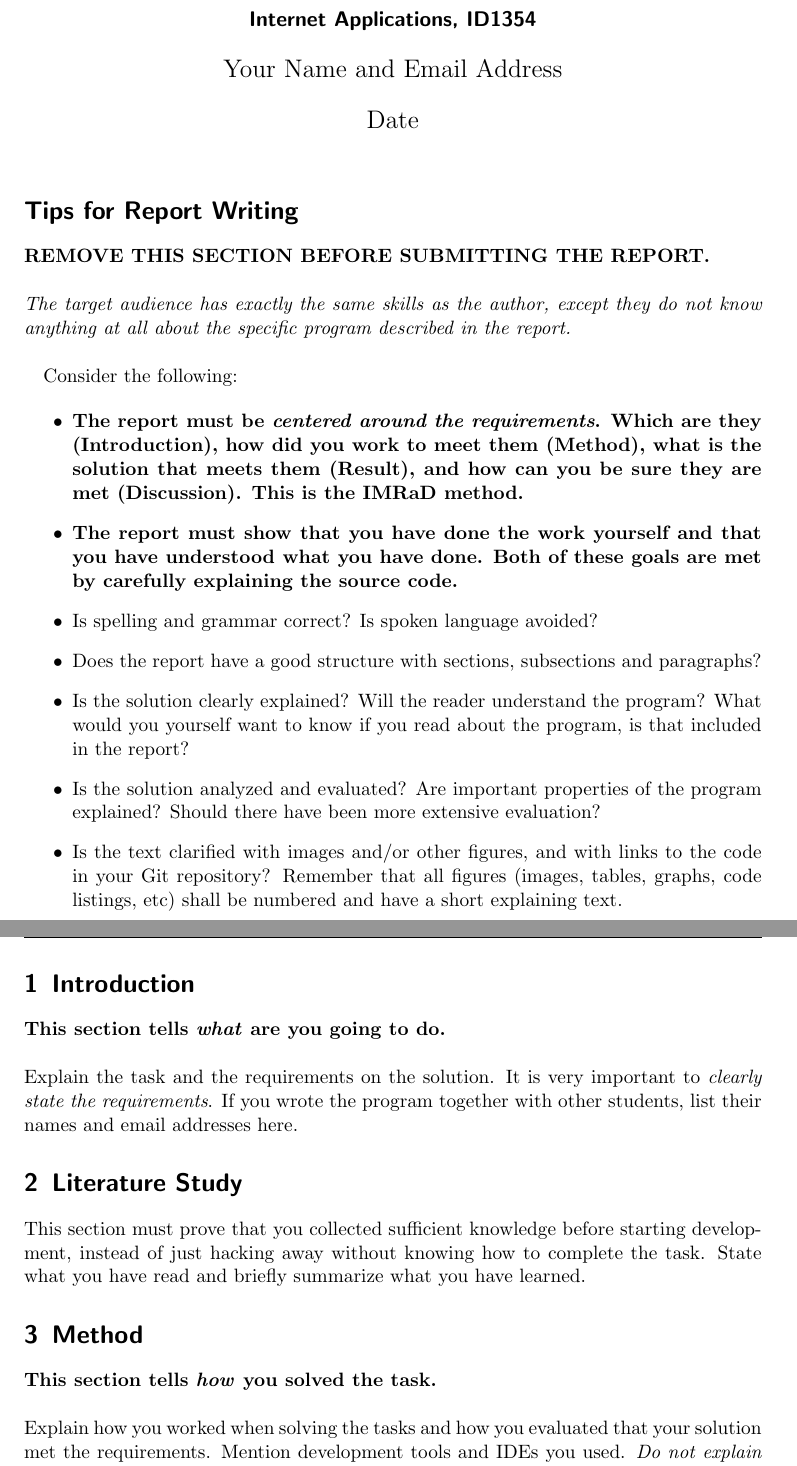
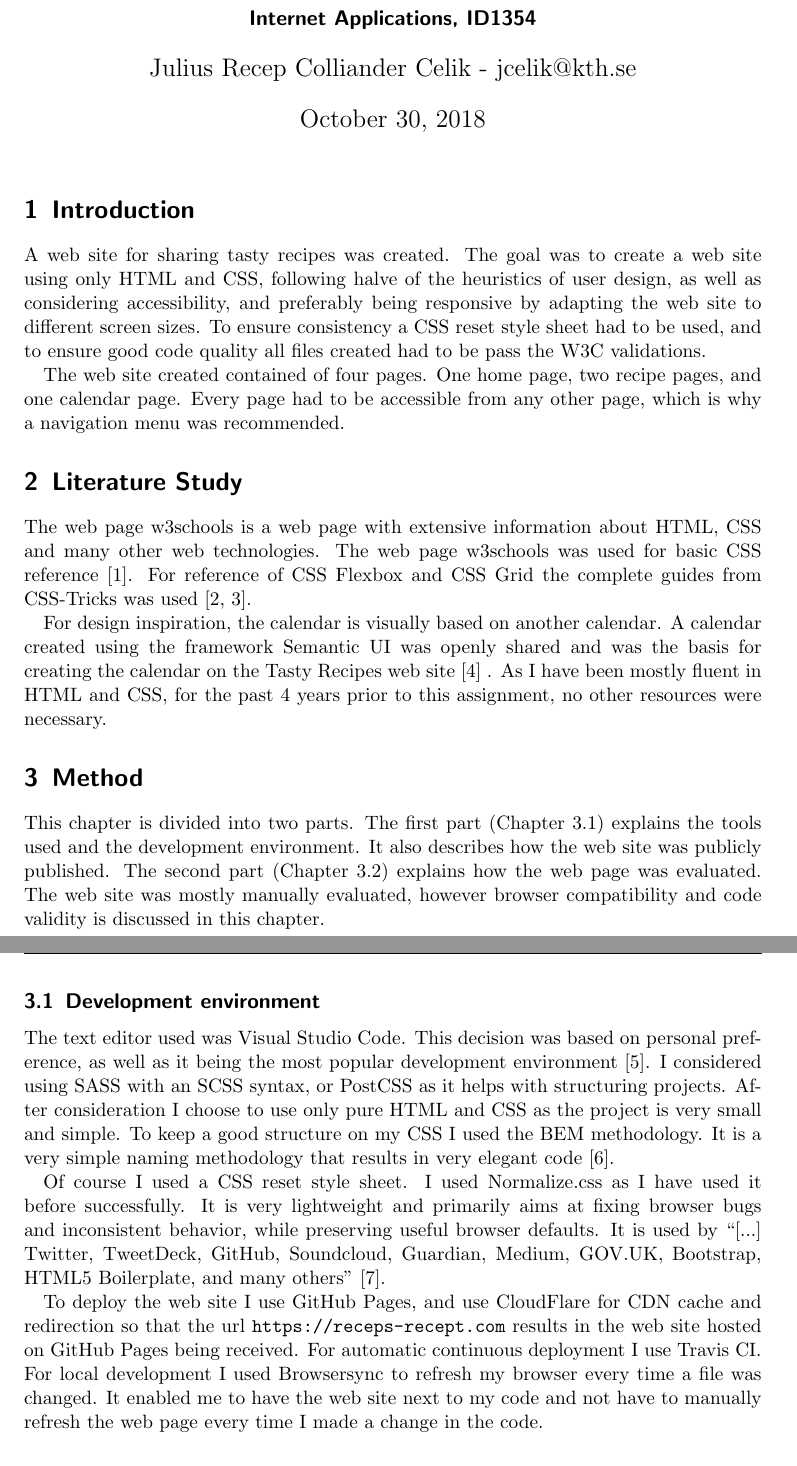
Before and after one commit to juliuscc/receps-recept, a LaTeX problem sheet (reports/homework-1/id1354-report-template.tex): two parts of pages 1 and 2 of 3, joined at a grey line, cut so that both start at the same text. Compiled offline with pdfLaTeX.

Commit message:
Wrote up to method on report for homework 1

```diff
--- a/reports/homework-1/id1354-report-template.tex
+++ b/reports/homework-1/id1354-report-template.tex
@@ -24,46 +27,54 @@
 \subtitle{Internet Applications, ID1354}
-\author{Your Name and Email Address}
-\date{Date}
+\author{Julius Recep Colliander Celik - jcelik@kth.se}
+\date{\today}
 
 \begin{document}
 
 \maketitle
 
-\section*{Tips for Report Writing}
-\textbf{REMOVE THIS SECTION BEFORE SUBMITTING THE REPORT.}\\
-
-\noindent \textit{The target audience has exactly the same skills as the author, except they do not know anything at all about the specific program described in the report.} \\
-
-Consider the following:
-
-\begin{itemize}
-  \item \textbf{The report must be \textit{centered around the requirements}. Which are they (Introduction), how did you work to meet them (Method), what is the solution that meets them (Result), and how can you be sure they are met (Discussion). This is the IMRaD method.}
-
-  \item \textbf{The report must show that you have done the work yourself and that you have understood what you have done. Both of these goals are met by carefully explaining the source code.}
-
-  \item Is spelling and grammar correct? Is spoken language avoided?
-
-  \item Does the report have a good structure with sections, subsections and paragraphs?
-
-  \item Is the solution clearly explained? Will the reader understand the program? What would you yourself want to know if you read about the program, is that included in the report?
-
-  \item Is the solution analyzed and evaluated? Are important properties of the program explained? Should there have been more extensive evaluation?
-
-  \item Is the text clarified with images and/or other figures, and with links to the code in your Git repository? Remember that all figures (images, tables, graphs, code listings, etc) shall be numbered and have a short explaining text.
-\end{itemize}
+%\section*{Tips for Report Writing}
+%\textbf{REMOVE THIS SECTION BEFORE SUBMITTING THE REPORT.}\\
+%
+%\noindent \textit{The target audience has exactly the same skills as the author, except they do not know anything at all about the specific program described in the report.} \\
+%
+%Consider the following:
+%
+%\begin{itemize}
+%  \item \textbf{The report must be \textit{centered around the requirements}. Which are they (Introduction), how did you work to meet them (Method), what is the solution that meets them (Result), and how can you be sure they are met (Discussion). This is the IMRaD method.}
+%
+%  \item \textbf{The report must show that you have done the work yourself and that you have understood what you have done. Both of these goals are met by carefully explaining the source code.}
+%
+%  \item Is spelling and grammar correct? Is spoken language avoided?
+%
+%  \item Does the report have a good structure with sections, subsections and paragraphs?
+%
+%  \item Is the solution clearly explained? Will the reader understand the program? What would you yourself want to know if you read about the program, is that included in the report?
+%
+%  \item Is the solution analyzed and evaluated? Are important properties of the program explained? Should there have been more extensive evaluation?
+%
+%  \item Is the text clarified with images and/or other figures, and with links to the code in your Git repository? Remember that all figures (images, tables, graphs, code listings, etc) shall be numbered and have a short explaining text.
+%\end{itemize}
 
 \section{Introduction}
 
-\textbf{This section tells \textit{what} are you going to do.} \\
+A web site for sharing tasty recipes was created. The goal was to create a web site using only HTML and CSS, following halve of the heuristics of user design, as well as considering accessibility, and preferably being responsive by adapting the web site to different screen sizes. To ensure consistency a CSS reset style sheet had to be used, and to ensure good code quality all files created had to be pass the W3C validations.
 
-\noindent Explain the task and the requirements on the solution. It is very important to \textit{clearly state the requirements}. If you wrote the program together with other students, list their names and email addresses here.
+The web site created contained of four pages. One home page, two recipe pages, and one calendar page. Every page had to be accessible from any other page, which is why a navigation menu was recommended.
 
 \section{Literature Study}
 
-This section must prove that you collected sufficient knowledge before starting development, instead of just hacking away without knowing how to complete the task. State what you have read and briefly summarize what you have learned.
+The web page w3schools is a web page with extensive information about HTML, CSS and many other web technologies. The web page w3schools was used for basic CSS reference \cite{RefsnesData}. For reference of CSS Flexbox and CSS Grid the complete guides from CSS-Tricks was used \cite{Coyier,Coyiera}.
+
+For design inspiration, the calendar is visually based on another calendar. A calendar created using the framework Semantic UI was openly shared and was the basis for creating the calendar on the Tasty Recipes web site \cite{Nijin39} . As I have been mostly fluent in HTML and CSS, for the past 4 years prior to this assignment, no other resources were necessary.
 
 \section{Method}
+This chapter is divided into two parts. The first part (Chapter \ref{method:development}) explains the tools used and the development environment. It also describes how the web site was publicly published. The second part (Chapter \ref{method:evaluation}) explains how the web page was evaluated. The web site was mostly manually evaluated, however browser compatibility and code validity is discussed in this chapter.
 
-\textbf{This section tells \textit{how} you solved the task.} \\
+\subsection{Development environment}
+\label{method:development}
 
-\noindent Explain how you worked when solving the tasks and how you evaluated that your solution met the requirements. Mention development tools and IDEs you used. \textit{Do not explain your solution and do not refer to code}, that belongs to the \textit{Result} section.
+The text editor used was Visual Studio Code. This decision was based on personal preference, as well as it being the most popular development environment \cite{Stackoverflow}. I considered using SASS with an SCSS syntax, or PostCSS as it helps with structuring projects. After consideration I choose to use only pure HTML and CSS as the project is very small and simple. To keep a good structure on my CSS I used the BEM methodology. It is a very simple naming methodology that results in very elegant code \cite{Starkov}.
+
+Of course I used a CSS reset style sheet. I used Normalize.css as I have used it before successfully. It is very lightweight and primarily aims at fixing browser bugs and inconsistent behavior, while preserving useful browser defaults. It is used by ``[...] Twitter, TweetDeck, GitHub, Soundcloud, Guardian, Medium, GOV.UK, Bootstrap, HTML5 Boilerplate, and many others'' \cite{Gallagher}.
+
+To deploy the web site I use GitHub Pages, and use CloudFlare for CDN cache and redirection so that the url \texttt{https://receps-recept.com} results in the web site hosted on GitHub Pages being received. For automatic continuous deployment I use Travis CI. For local development I used Browsersync to refresh my browser every time a file was changed. It enabled me to have the web site next to my code and not have to manually refresh the web page every time I made a change in the code.
```
Also changed, not shown: reports/homework-1/ref.bib (added, +45 -0 lines), reports/homework-1/id1354-report-template.tex (34 more changed lines), 1 other file.
